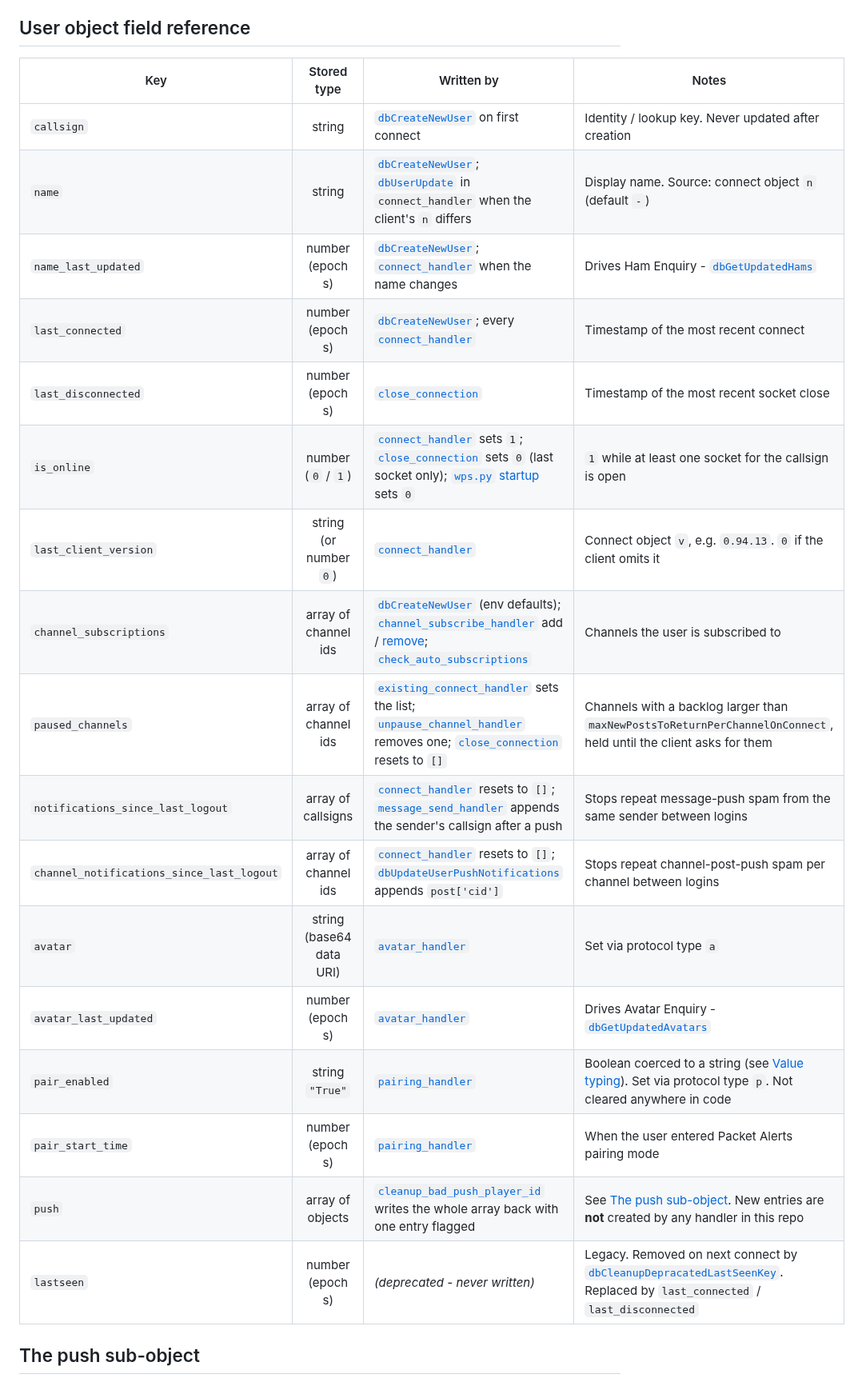
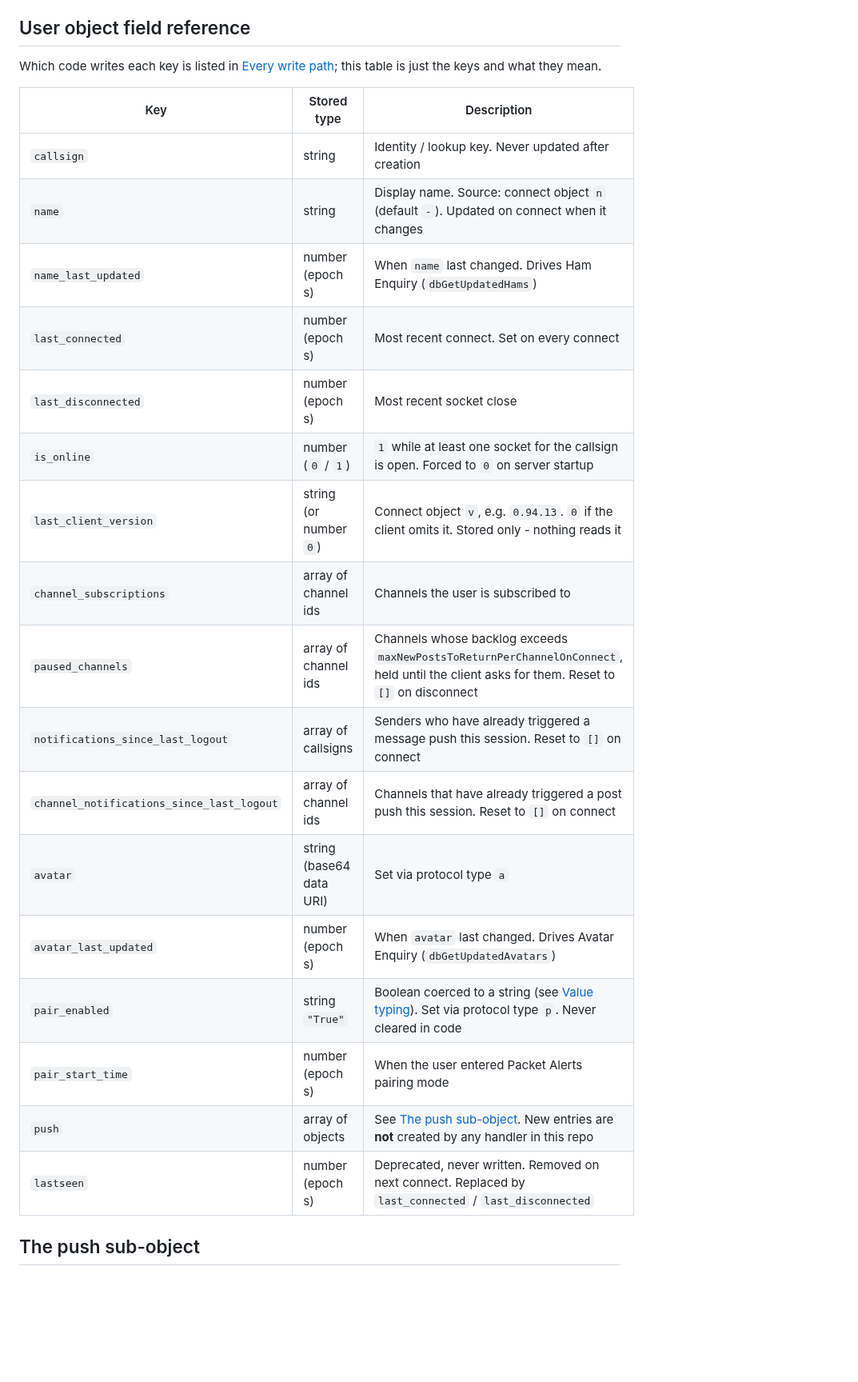
Before and after one commit to k-ahn2/wps, a Markdown page: docs/protocol/USER.md, the part around the change. Shown at 80% size. GitHub-like rendering; blank space fills up the shorter version.

Commit message:
Formatting changes

```diff
--- a/docs/protocol/USER.md
+++ b/docs/protocol/USER.md
@@ -64,25 +64,28 @@ So `pair_enabled` is stored as the string `"True"`, and a version string like
 
 ## User object field reference
 
-| Key | Stored type | Written by | Notes |
-| - | :-: | - | - |
-| `callsign` | string | [`dbCreateNewUser`](/handlers.py#L312) on first connect | Identity / lookup key. Never updated after creation |
-| `name` | string | [`dbCreateNewUser`](/handlers.py#L312); [`dbUserUpdate`](/handlers.py#L364) in `connect_handler` when the client's `n` differs | Display name. Source: connect object `n` (default `-`) |
-| `name_last_updated` | number (epoch s) | [`dbCreateNewUser`](/handlers.py#L316); [`connect_handler`](/handlers.py#L365) when the name changes | Drives Ham Enquiry - [`dbGetUpdatedHams`](/db.py#L984) |
-| `last_connected` | number (epoch s) | [`dbCreateNewUser`](/handlers.py#L315); every [`connect_handler`](/handlers.py#L352) | Timestamp of the most recent connect |
-| `last_disconnected` | number (epoch s) | [`close_connection`](/handlers.py#L1883) | Timestamp of the most recent socket close |
-| `is_online` | number (`0` / `1`) | [`connect_handler`](/handlers.py#L355) sets `1`; [`close_connection`](/handlers.py#L1891) sets `0` (last socket only); [`wps.py` startup](/wps.py#L425) sets `0` | `1` while at least one socket for the callsign is open |
-| `last_client_version` | string (or number `0`) | [`connect_handler`](/handlers.py#L356) | Connect object `v`, e.g. `0.94.13`. `0` if the client omits it |
-| `channel_subscriptions` | array of channel ids | [`dbCreateNewUser`](/handlers.py#L317) (env defaults); [`channel_subscribe_handler`](/handlers.py#L1629) add / [remove](/handlers.py#L1653); [`check_auto_subscriptions`](/handlers.py#L1996) | Channels the user is subscribed to |
-| `paused_channels` | array of channel ids | [`existing_connect_handler`](/handlers.py#L631) sets the list; [`unpause_channel_handler`](/handlers.py#L1773) removes one; [`close_connection`](/handlers.py#L1884) resets to `[]` | Channels with a backlog larger than `maxNewPostsToReturnPerChannelOnConnect`, held until the client asks for them |
-| `notifications_since_last_logout` | array of callsigns | [`connect_handler`](/handlers.py#L353) resets to `[]`; [`message_send_handler`](/handlers.py#L1175) appends the sender's callsign after a push | Stops repeat message-push spam from the same sender between logins |
-| `channel_notifications_since_last_logout` | array of channel ids | [`connect_handler`](/handlers.py#L354) resets to `[]`; [`dbUpdateUserPushNotifications`](/handlers.py#L1422) appends `post['cid']` | Stops repeat channel-post-push spam per channel between logins |
-| `avatar` | string (base64 data URI) | [`avatar_handler`](/handlers.py#L1011) | Set via protocol type `a` |
-| `avatar_last_updated` | number (epoch s) | [`avatar_handler`](/handlers.py#L1010) | Drives Avatar Enquiry - [`dbGetUpdatedAvatars`](/db.py#L1014) |
-| `pair_enabled` | string `"True"` | [`pairing_handler`](/handlers.py#L983) | Boolean coerced to a string (see [Value typing](#value-typing)). Set via protocol type `p`. Not cleared anywhere in code |
-| `pair_start_time` | number (epoch s) | [`pairing_handler`](/handlers.py#L984) | When the user entered Packet Alerts pairing mode |
-| `push` | array of objects | [`cleanup_bad_push_player_id`](/handlers.py#L138) writes the whole array back with one entry flagged | See [The push sub-object](#the-push-sub-object). New entries are **not** created by any handler in this repo |
-| `lastseen` | number (epoch s) | *(deprecated - never written)* | Legacy. Removed on next connect by [`dbCleanupDepracatedLastSeenKey`](/handlers.py#L337). Replaced by `last_connected` / `last_disconnected` |
+Which code writes each key is listed in [Every write path](#every-write-path); this
+table is just the keys and what they mean.
+
+| Key | Stored type | Description |
+| - | - | - |
+| `callsign` | string | Identity / lookup key. Never updated after creation |
+| `name` | string | Display name. Source: connect object `n` (default `-`). Updated on connect when it changes |
+| `name_last_updated` | number (epoch s) | When `name` last changed. Drives Ham Enquiry (`dbGetUpdatedHams`) |
+| `last_connected` | number (epoch s) | Most recent connect. Set on every connect |
+| `last_disconnected` | number (epoch s) | Most recent socket close |
+| `is_online` | number (`0` / `1`) | `1` while at least one socket for the callsign is open. Forced to `0` on server startup |
+| `last_client_version` | string (or number `0`) | Connect object `v`, e.g. `0.94.13`. `0` if the client omits it. Stored only - nothing reads it |
+| `channel_subscriptions` | array of channel ids | Channels the user is subscribed to |
+| `paused_channels` | array of channel ids | Channels whose backlog exceeds `maxNewPostsToReturnPerChannelOnConnect`, held until the client asks for them. Reset to `[]` on disconnect |
+| `notifications_since_last_logout` | array of callsigns | Senders who have already triggered a message push this session. Reset to `[]` on connect |
+| `channel_notifications_since_last_logout` | array of channel ids | Channels that have already triggered a post push this session. Reset to `[]` on connect |
+| `avatar` | string (base64 data URI) | Set via protocol type `a` |
+| `avatar_last_updated` | number (epoch s) | When `avatar` last changed. Drives Avatar Enquiry (`dbGetUpdatedAvatars`) |
+| `pair_enabled` | string `"True"` | Boolean coerced to a string (see [Value typing](#value-typing)). Set via protocol type `p`. Never cleared in code |
+| `pair_start_time` | number (epoch s) | When the user entered Packet Alerts pairing mode |
+| `push` | array of objects | See [The push sub-object](#the-push-sub-object). New entries are **not** created by any handler in this repo |
+| `lastseen` | number (epoch s) | Deprecated, never written. Removed on next connect. Replaced by `last_connected` / `last_disconnected` |
 
 ## The push sub-object
 
```
